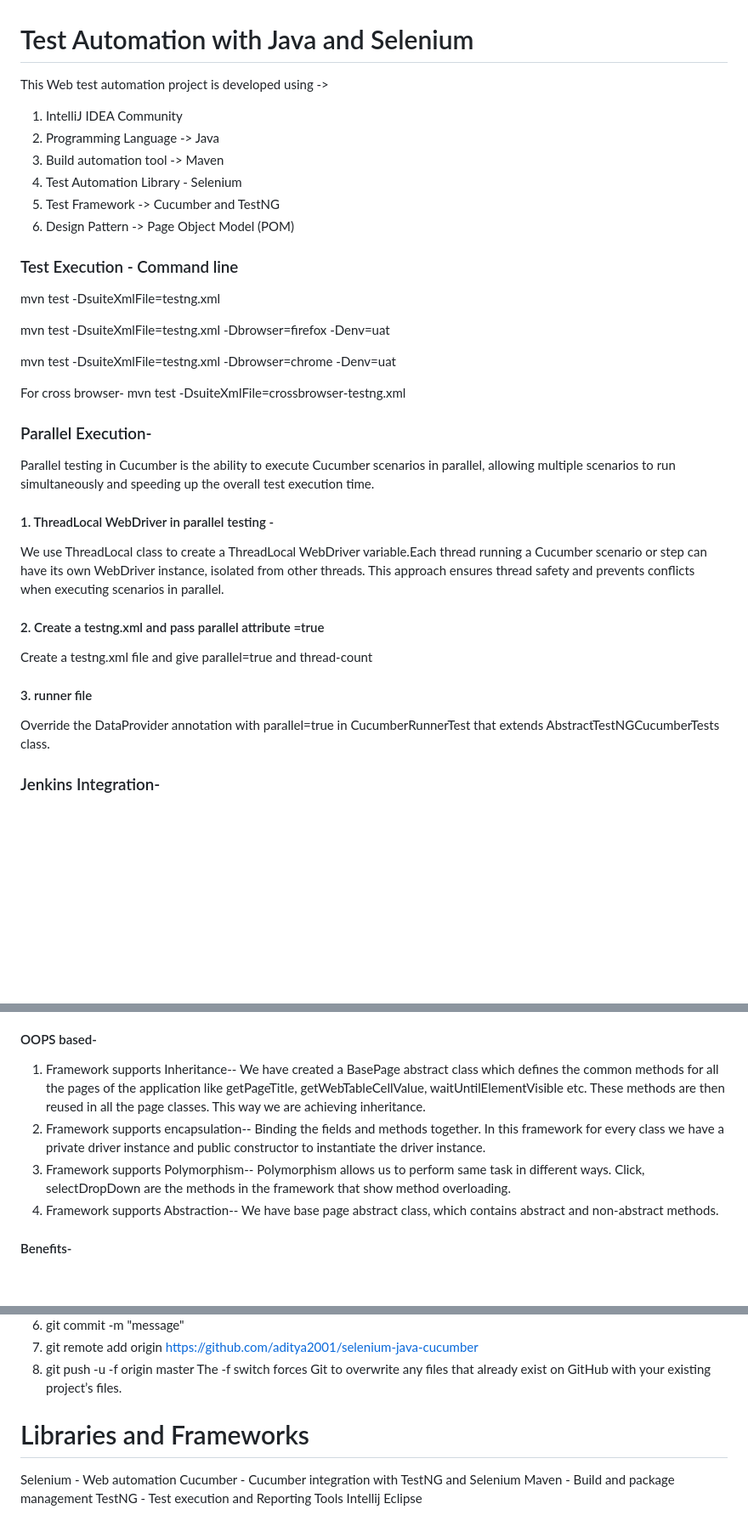
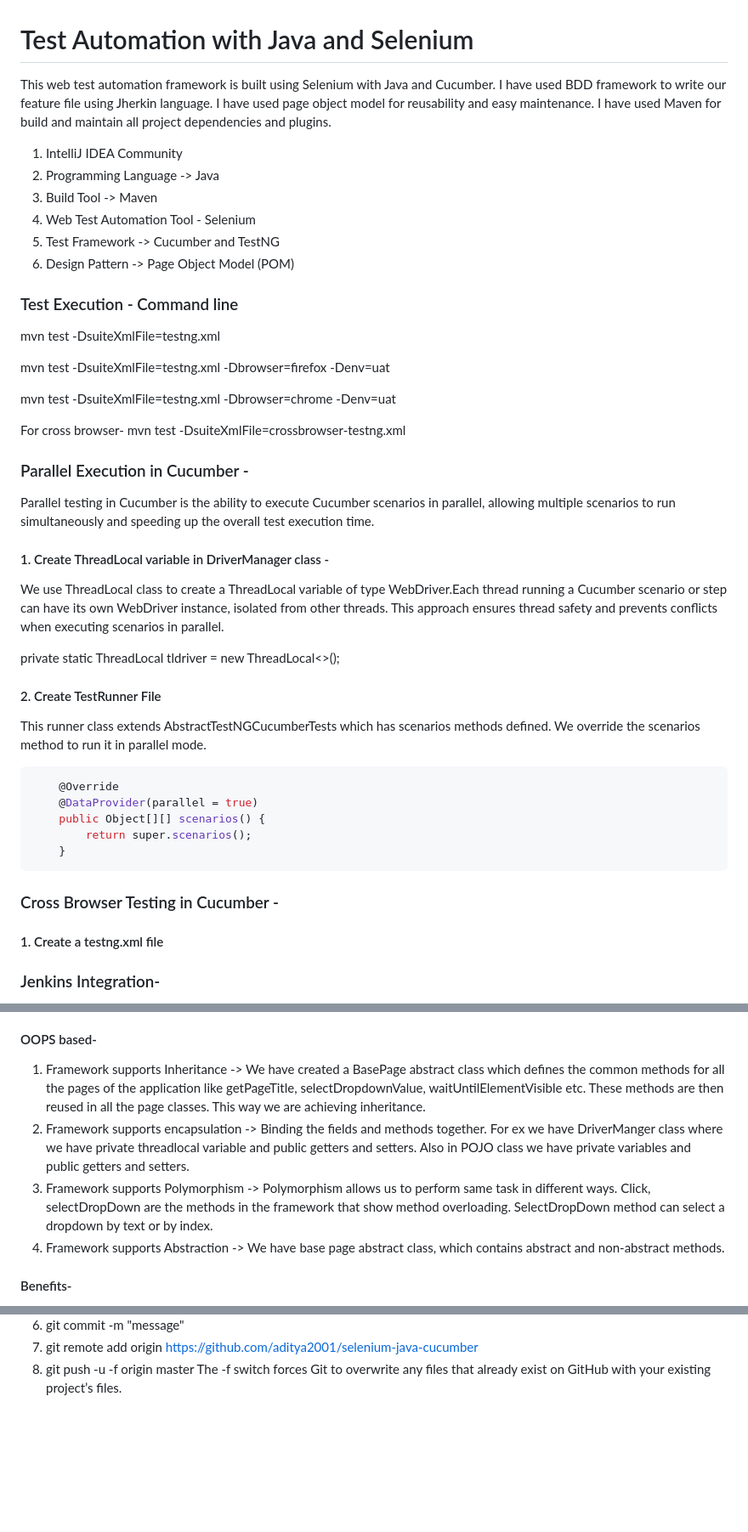
Before and after one commit to aditya2001/selenium-java-cucumber-jenkins, a Markdown page: README.md, 3 parts joined by grey strips. Shown: that part at 85% size. GitHub-like rendering; blank space fills up the shorter version.

Commit message:
Updated REAME.md

````diff
--- a/README.md
+++ b/README.md
@@ -1,9 +1,11 @@
 # Test Automation with Java and Selenium
-This Web test automation project is developed using ->
+This web test automation framework is built using Selenium with Java and Cucumber. I have used BDD framework to write our feature file using Jherkin language.
+I have used page object model for reusability and easy maintenance. I have used Maven for build and maintain all project dependencies and plugins.
+
 1. IntelliJ IDEA Community
 2. Programming Language -> Java
-3. Build automation tool -> Maven
-4. Test Automation Library - Selenium
+3. Build Tool -> Maven
+4. Web Test Automation Tool - Selenium
 5. Test Framework -> Cucumber and TestNG
 6. Design Pattern -> Page Object Model (POM)
 
@@ -17,18 +19,30 @@ mvn test -DsuiteXmlFile=testng.xml -Dbrowser=chrome -Denv=uat
 For cross browser-
 mvn test -DsuiteXmlFile=crossbrowser-testng.xml
 
-### Parallel Execution-
+### Parallel Execution in Cucumber -
 Parallel testing in Cucumber is the ability to execute Cucumber scenarios in parallel, allowing multiple scenarios to run simultaneously and speeding up the overall test execution time.
 
-#### 1. ThreadLocal WebDriver in parallel testing -
-We use ThreadLocal class to create a ThreadLocal WebDriver variable.Each thread running a Cucumber scenario or step can have its own WebDriver instance, isolated from other threads.
+#### 1. Create ThreadLocal variable in DriverManager class -
+We use ThreadLocal class to create a ThreadLocal variable of type WebDriver.Each thread running a Cucumber scenario or step can have its own WebDriver instance, isolated from other threads.
 This approach ensures thread safety and prevents conflicts when executing scenarios in parallel.
 
-#### 2. Create a testng.xml and pass parallel attribute =true
-Create a testng.xml file and give parallel=true and thread-count
+private static ThreadLocal<WebDriver> tldriver = new ThreadLocal<>();
 
-#### 3. runner file
-Override the DataProvider annotation with parallel=true in CucumberRunnerTest that extends AbstractTestNGCucumberTests class.
+#### 2. Create TestRunner File
+This runner class extends AbstractTestNGCucumberTests which has scenarios methods defined. We override the scenarios method to run it in parallel mode.
+
+```java
+    @Override
+    @DataProvider(parallel = true)
+    public Object[][] scenarios() {
+        return super.scenarios();
+    }
+```
+
+### Cross Browser Testing in Cucumber -
+
+#### 1. Create a testng.xml file
+
 
 ### Jenkins Integration-
 I have created Jenkinsfile using declarative pipeline syntax, where we have to option to select browser and env where we want to run our test.
@@ -58,11 +72,11 @@ Page class will have locator to identify the elements, page specific methods and
 
 
 #### OOPS based-
-1. Framework supports Inheritance-- We have created a BasePage abstract class which defines the common methods for all the pages of the application like
- getPageTitle, getWebTableCellValue, waitUntilElementVisible etc. These methods are then reused in all the page classes. This way we are achieving inheritance.
-2. Framework supports encapsulation-- Binding the fields and methods together. In this framework for every class we have a private driver instance and public constructor to instantiate the driver instance.
-3. Framework supports Polymorphism-- Polymorphism allows us to perform same task in different ways. Click, selectDropDown are the methods in the framework that show method overloading.
-4. Framework supports Abstraction-- We have base page abstract class, which contains abstract and non-abstract methods.
+1. Framework supports Inheritance -> We have created a BasePage abstract class which defines the common methods for all the pages of the application like
+ getPageTitle, selectDropdownValue, waitUntilElementVisible etc. These methods are then reused in all the page classes. This way we are achieving inheritance.
+2. Framework supports encapsulation -> Binding the fields and methods together. For ex we have DriverManger class where we have private threadlocal variable and public getters and setters. Also in POJO class we have private variables and public getters and setters.
+3. Framework supports Polymorphism -> Polymorphism allows us to perform same task in different ways. Click, selectDropDown are the methods in the framework that show method overloading. SelectDropDown method can select a dropdown by text or by index.
+4. Framework supports Abstraction -> We have base page abstract class, which contains abstract and non-abstract methods.
 
 #### Benefits-
 1) Easy Code Maintenance- Changes to UI elements are localized within page classes, reducing test case maintenance efforts.
@@ -87,12 +101,3 @@ Proper way
 7) git remote add origin https://github.com/aditya2001/selenium-java-cucumber
 8) git push -u -f origin master
 The -f switch forces Git to overwrite any files that already exist on GitHub with your existing project’s files.
-
-# Libraries and Frameworks
-Selenium - Web automation
-Cucumber - Cucumber integration with TestNG and Selenium
-Maven - Build and package management
-TestNG - Test execution and Reporting
-Tools
-Intellij
-Eclipse
````
Also changed, not shown: other parts of README.md (+1 -1 lines).
